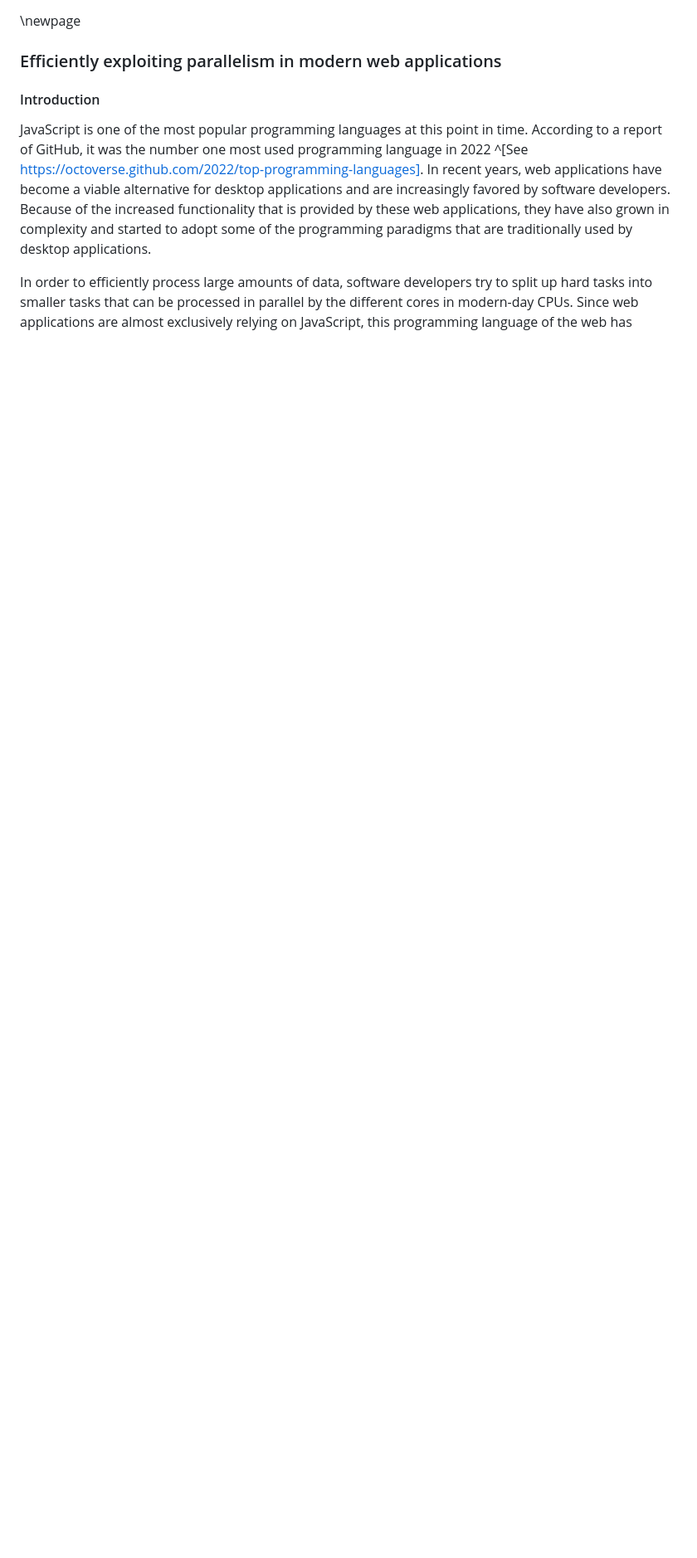
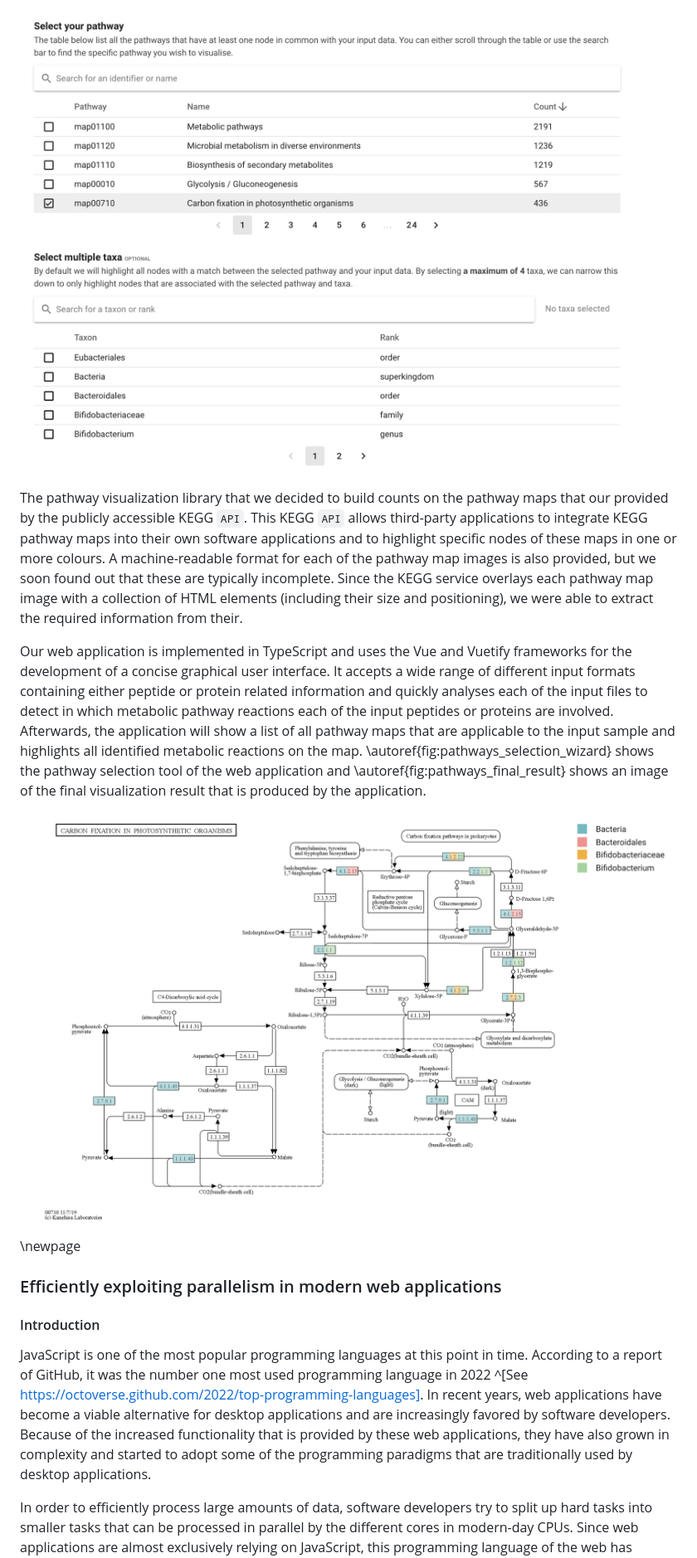
Before and after one commit to pverscha/phd_thesis, a Markdown page: 17-chapter_7_other_projects.md, the part around the change printed below. Shown: that part at 83% size. GitHub-like rendering; pictures changed too: resources/figures/chapter7_pathways_final_result.png (added), resources/figures/chapter7_pathways_selection_wizard.png (added); blank space fills up the shorter version.

Commit message:
Add short description of metabolic pathways tool

```diff
--- a/17-chapter_7_other_projects.md
+++ b/17-chapter_7_other_projects.md
@@ -169,3 +183,17 @@ The authors declare no conflict of interest.
+![Once a peptide or protein input sample has been analysed, the web application displays a list of all metabolic pathway maps that are applicable for the provided input and requests the user to select a map of interest. \label{fig:pathways_selection_wizard}](resources/figures/chapter7_pathways_selection_wizard.png)
+
+The pathway visualization library that we decided to build counts on the pathway maps that our provided by the publicly accessible KEGG `API`.
+This KEGG `API` allows third-party applications to integrate KEGG pathway maps into their own software applications and to highlight specific nodes of these maps in one or more colours.
+A machine-readable format for each of the pathway map images is also provided, but we soon found out that these are typically incomplete.
+Since the KEGG service overlays each pathway map image with a collection of HTML elements (including their size and positioning), we were able to extract the required information from their.
+
+Our web application is implemented in TypeScript and uses the Vue and Vuetify frameworks for the development of a concise graphical user interface.
+It accepts a wide range of different input formats containing either peptide or protein related information and quickly analyses each of the input files to detect in which metabolic pathway reactions each of the input peptides or proteins are involved.
+Afterwards, the application will show a list of all pathway maps that are applicable to the input sample and highlights all identified metabolic reactions on the map.
+\autoref{fig:pathways_selection_wizard} shows the pathway selection tool of the web application and \autoref{fig:pathways_final_result} shows an image of the final visualization result that is produced by the application.
+
+![After selecting a pathway map and a series of organisms, the final results are visualised by the web application. \label{fig:pathways_final_result}](resources/figures/chapter7_pathways_final_result.png)
+
 \newpage
 
 ### Efficiently exploiting parallelism in modern web applications
```
Also changed, not shown: other parts of 17-chapter_7_other_projects.md (+14 -0 lines), 1 other file.
